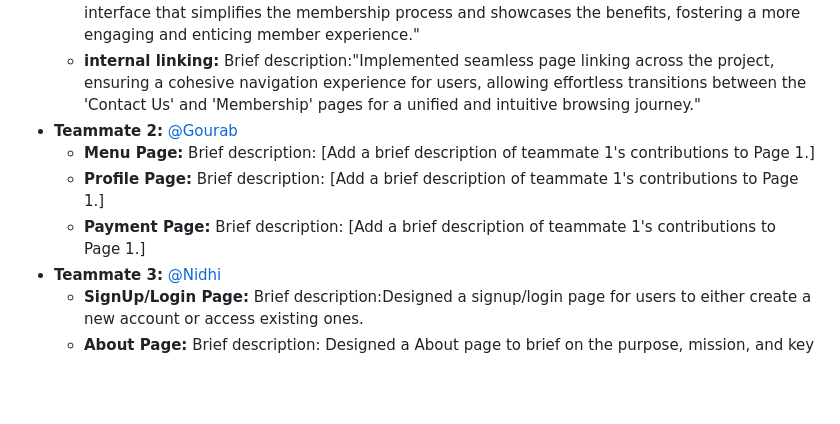
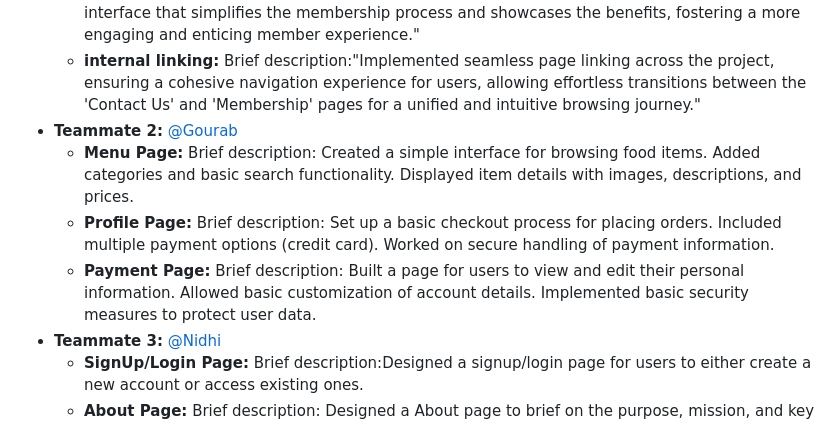
Before and after one commit to RishabbSingh/QuickBite-website, a Markdown page: README.md, the part around the change. GitHub-like rendering; blank space fills up the shorter version.

Commit message:
Update README.md
Edited my part

```diff
--- a/README.md
+++ b/README.md
@@ -50,9 +50,15 @@ If you'd like to contribute to this project, please follow these steps:
   - **membership:** Brief description: "Elevated the 'Membership' page, introducing a user-friendly interface that simplifies the membership process and showcases the benefits, fostering a more engaging and enticing member experience."
   - **internal linking:** Brief description:"Implemented seamless page linking across the project, ensuring a cohesive navigation experience for users, allowing effortless transitions between the 'Contact Us' and 'Membership' pages for a unified and intuitive browsing journey."
 - **Teammate 2:** [@Gourab](https://github.com/gourabg2000)
-  - **Menu Page:** Brief description: [Add a brief description of teammate 1's contributions to Page 1.]
-  - **Profile Page:** Brief description: [Add a brief description of teammate 1's contributions to Page 1.]
-  - **Payment Page:** Brief description: [Add a brief description of teammate 1's contributions to Page 1.]
+  - **Menu Page:** Brief description: Created a simple interface for browsing food items.
+                                      Added categories and basic search functionality.
+                                      Displayed item details with images, descriptions, and prices.
+  - **Profile Page:** Brief description: Set up a basic checkout process for placing orders.
+                                         Included multiple payment options (credit card).
+                                         Worked on secure handling of payment information.
+  - **Payment Page:** Brief description: Built a page for users to view and edit their personal information.
+                                         Allowed basic customization of account details.
+                                         Implemented basic security measures to protect user data.
  - **Teammate 3:** [@Nidhi](https://github.com/nidhigupta2)
     - **SignUp/Login Page:** Brief description:Designed a signup/login page for users to either create a new account or access existing ones.
     - **About Page:** Brief description: Designed a About page to brief on the purpose, mission, and key information about the organization.
```
